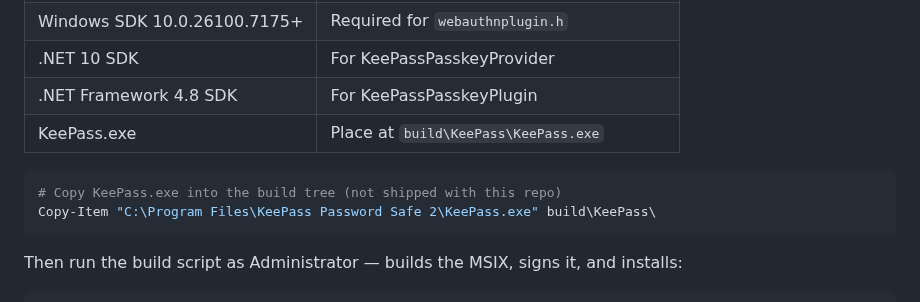
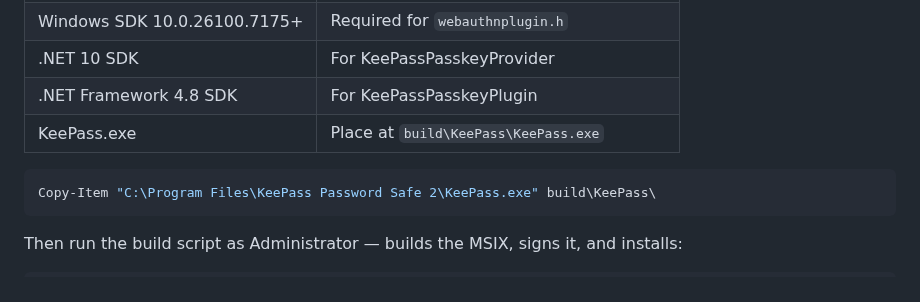
Before and after one commit to yusei36/KeePassPasskey, a Markdown page: README.md, the part around the change. Drawn GitHub-style.

````diff
--- a/README.md
+++ b/README.md
@@ -57,7 +57,6 @@ Browser → Windows → KeePassPasskeyProvider.exe (COM, MSIX)
 | KeePass.exe | Place at `build\KeePass\KeePass.exe` |
 
 ```powershell
-# Copy KeePass.exe into the build tree (not shipped with this repo)
 Copy-Item "C:\Program Files\KeePass Password Safe 2\KeePass.exe" build\KeePass\
 ```
 
````
